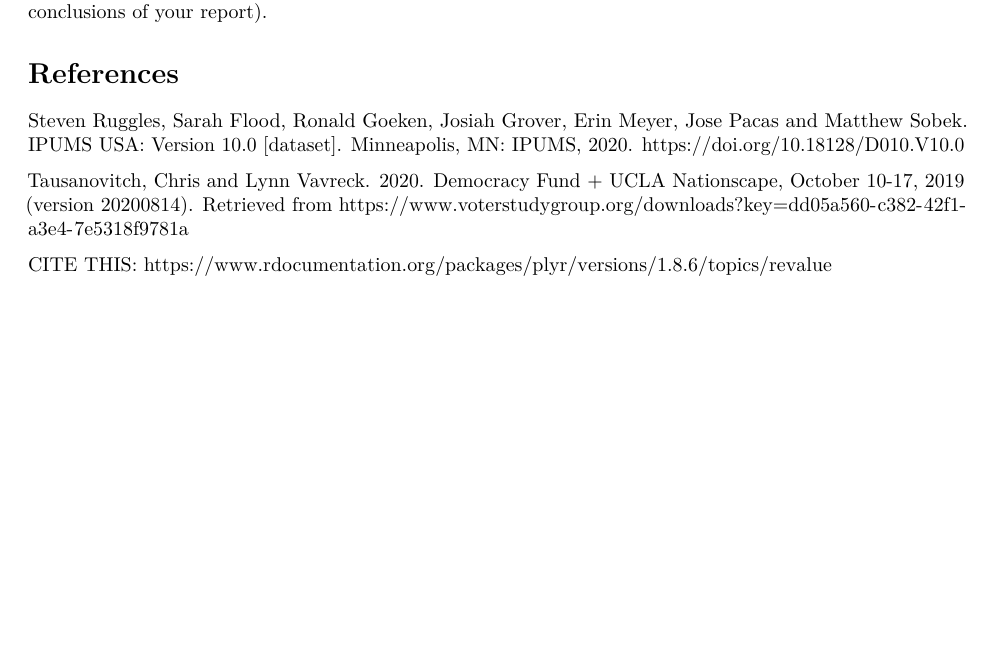
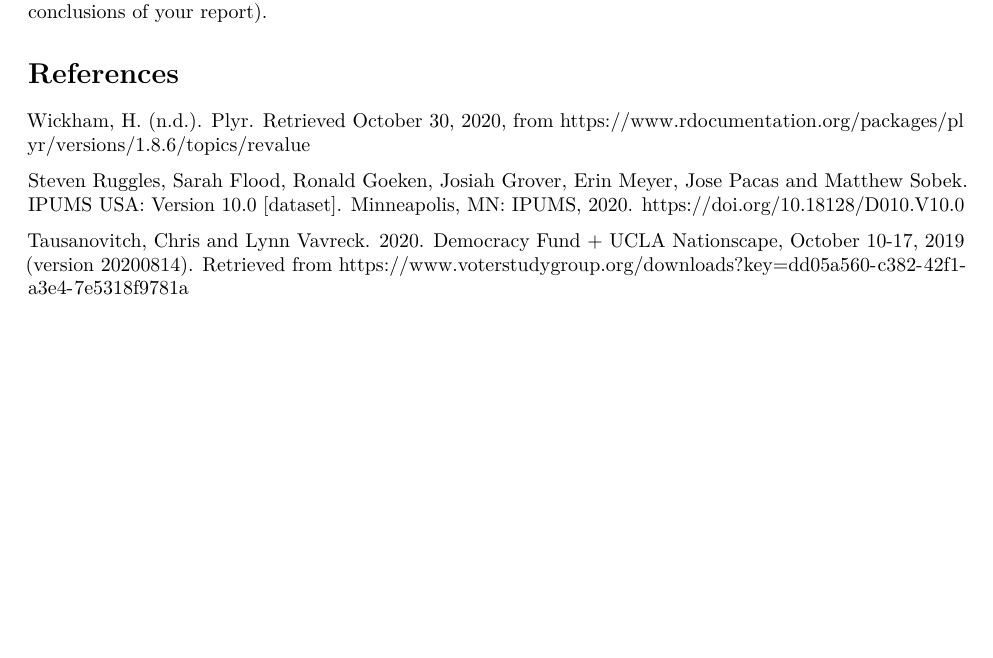
Before and after one commit to labib-c/US-Presidential-Election-2020-Popular-Vote-Prediction, an R Markdown document (logistic-prediction.Rmd): part of page 2 of 2, cut so that both start at the same text, the shorter picture padded with empty space. Rendered offline with R 4.5, knitr and Pandoc, then LaTeX, with nearby package versions; some code elsewhere in the file could not run offline.

Commit message:
add revalue R citation

```diff
--- a/logistic-prediction.Rmd
+++ b/logistic-prediction.Rmd
@@ -101,8 +101,8 @@
 
 # References
 
+Wickham, H. (n.d.). Plyr. Retrieved October 30, 2020, from https://www.rdocumentation.org/packages/plyr/versions/1.8.6/topics/revalue
+
 Steven Ruggles, Sarah Flood, Ronald Goeken, Josiah Grover, Erin Meyer, Jose Pacas and Matthew Sobek. IPUMS USA: Version 10.0 [dataset]. Minneapolis, MN: IPUMS, 2020. https://doi.org/10.18128/D010.V10.0
 
 Tausanovitch, Chris and Lynn Vavreck. 2020. Democracy Fund + UCLA Nationscape, October 10-17, 2019 (version 20200814). Retrieved from https://www.voterstudygroup.org/downloads?key=dd05a560-c382-42f1-a3e4-7e5318f9781a
-
-CITE THIS: https://www.rdocumentation.org/packages/plyr/versions/1.8.6/topics/revalue
```
